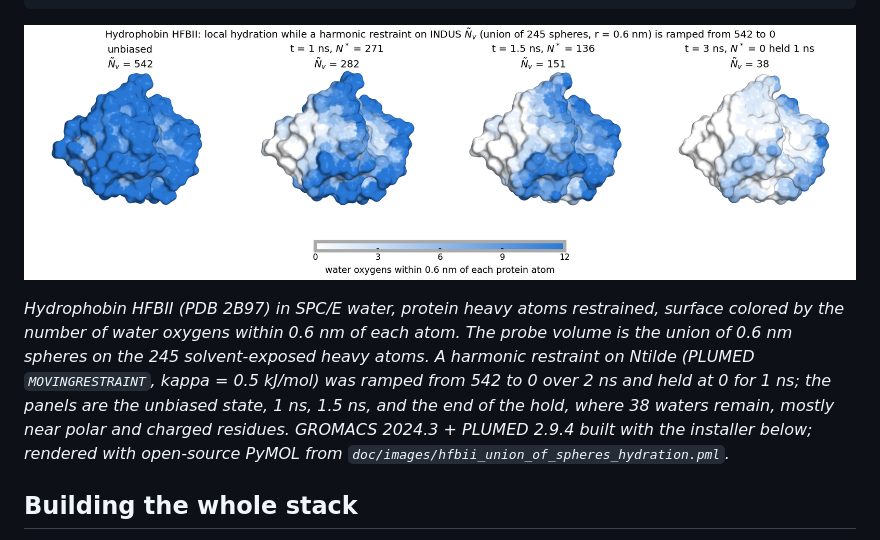
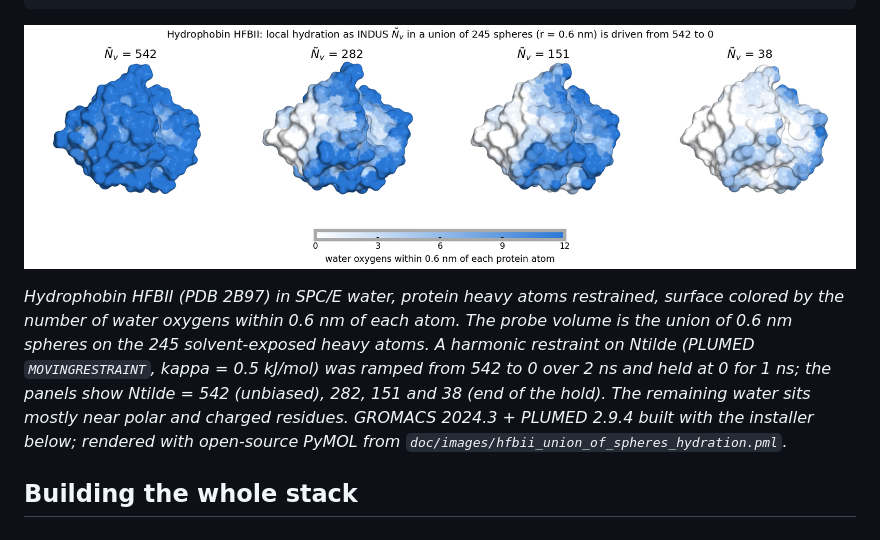
Before and after one commit to patellab511/indus, a Markdown page: README.md, the part around one of its changes. GitHub-like rendering; pictures changed too: doc/images/hfbii_union_of_spheres_hydration.png.

Commit message:
README figure: label panels by Ntilde only

```diff
--- a/README.md
+++ b/README.md
@@ -27,8 +27,8 @@ ProbeVolume = {
 by the number of water oxygens within 0.6 nm of each atom. The probe volume is the union of
 0.6 nm spheres on the 245 solvent-exposed heavy atoms. A harmonic restraint on Ntilde (PLUMED
 `MOVINGRESTRAINT`, kappa = 0.5 kJ/mol) was ramped from 542 to 0 over 2 ns and held at 0 for
-1 ns; the panels are the unbiased state, 1 ns, 1.5 ns, and the end of the hold, where 38
-waters remain, mostly near polar and charged residues. GROMACS 2024.3 + PLUMED 2.9.4 built
+1 ns; the panels show Ntilde = 542 (unbiased), 282, 151 and 38 (end of the hold). The
+remaining water sits mostly near polar and charged residues. GROMACS 2024.3 + PLUMED 2.9.4 built
 with the installer below; rendered with open-source PyMOL from
 `doc/images/hfbii_union_of_spheres_hydration.pml`.*
 
```
Also changed, not shown: other parts of README.md (+1 -1 lines).
